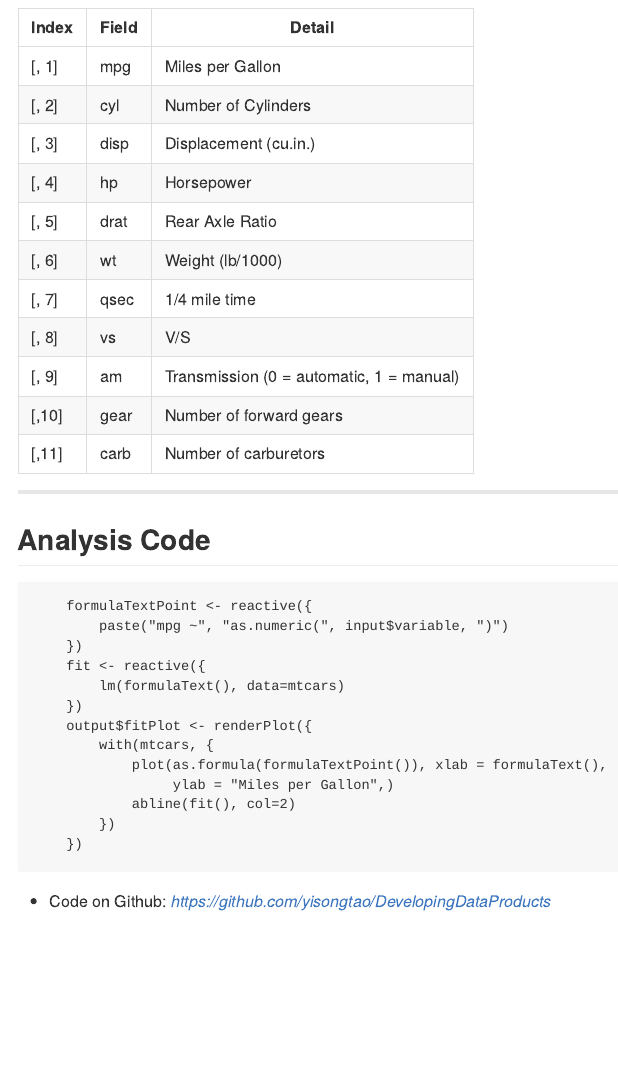
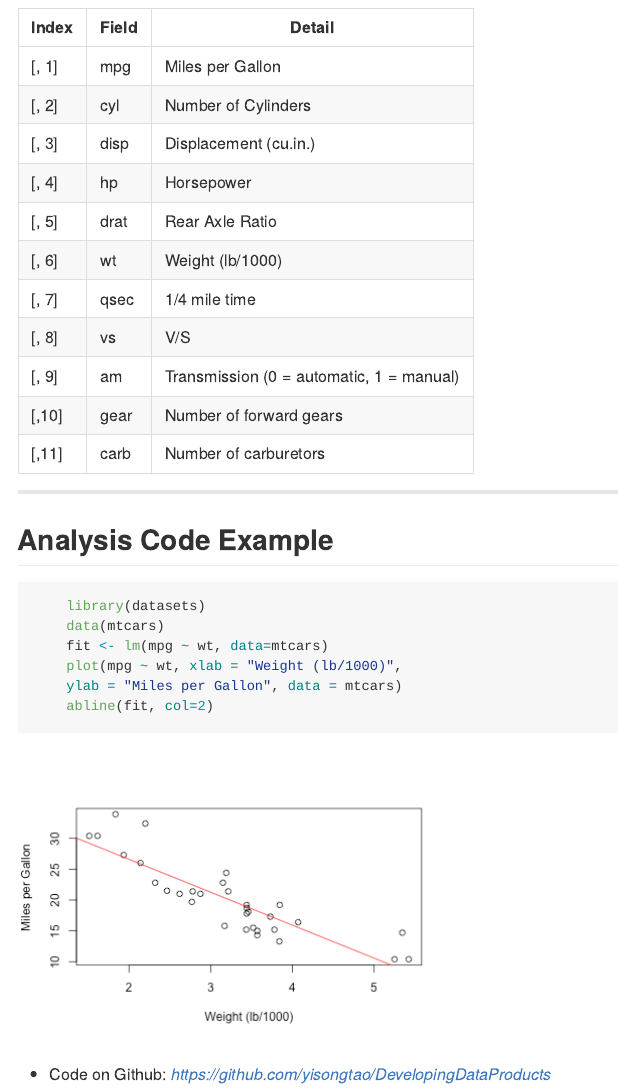
Before and after one commit to yisongtao/DevelopingDataProducts, an R Markdown document (ReporduciblePitch/index.Rmd): the page in a window 1100 px wide, from 540 px down. The pictures show the output file ReporduciblePitch/index.md that the author committed with the source, drawn offline in the style of GitHub.

Commit message:
Course Project

````diff
--- a/ReporduciblePitch/index.Rmd
+++ b/ReporduciblePitch/index.Rmd
@@ -46,21 +46,15 @@ knit        : slidify::knit2slides
 
 ---
 
-## Analysis Code
-```
-    formulaTextPoint <- reactive({
-        paste("mpg ~", "as.numeric(", input$variable, ")")
-    })
-    fit <- reactive({
-        lm(formulaText(), data=mtcars)
-    })
-    output$fitPlot <- renderPlot({
-        with(mtcars, {
-            plot(as.formula(formulaTextPoint()), xlab = formulaText(),
-                 ylab = "Miles per Gallon",)
-            abline(fit(), col=2)
-        })
-    })
+## Analysis Code Example
+```{r, fig.height=4, fig.width=6}
+    library(datasets)
+    data(mtcars)
+    fit <- lm(mpg ~ wt, data=mtcars)
+    plot(mpg ~ wt, xlab = "Weight (lb/1000)",
+    ylab = "Miles per Gallon", data = mtcars)
+    abline(fit, col=2)
+
 ```
 
 - Code on Github: *https://github.com/yisongtao/DevelopingDataProducts*
````
Also changed, not shown: ReporduciblePitch/assets/fig/unnamed-chunk-1-1.png (added), ReporduciblePitch/index.html, ReporduciblePitch/index.md, 1 other file.
